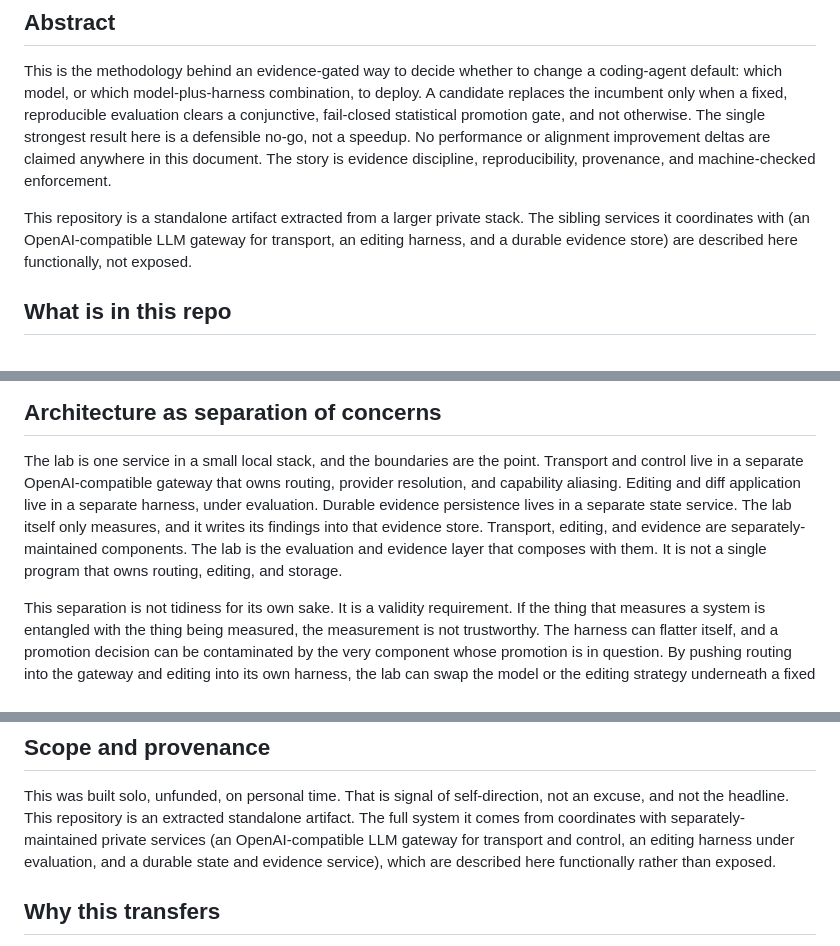
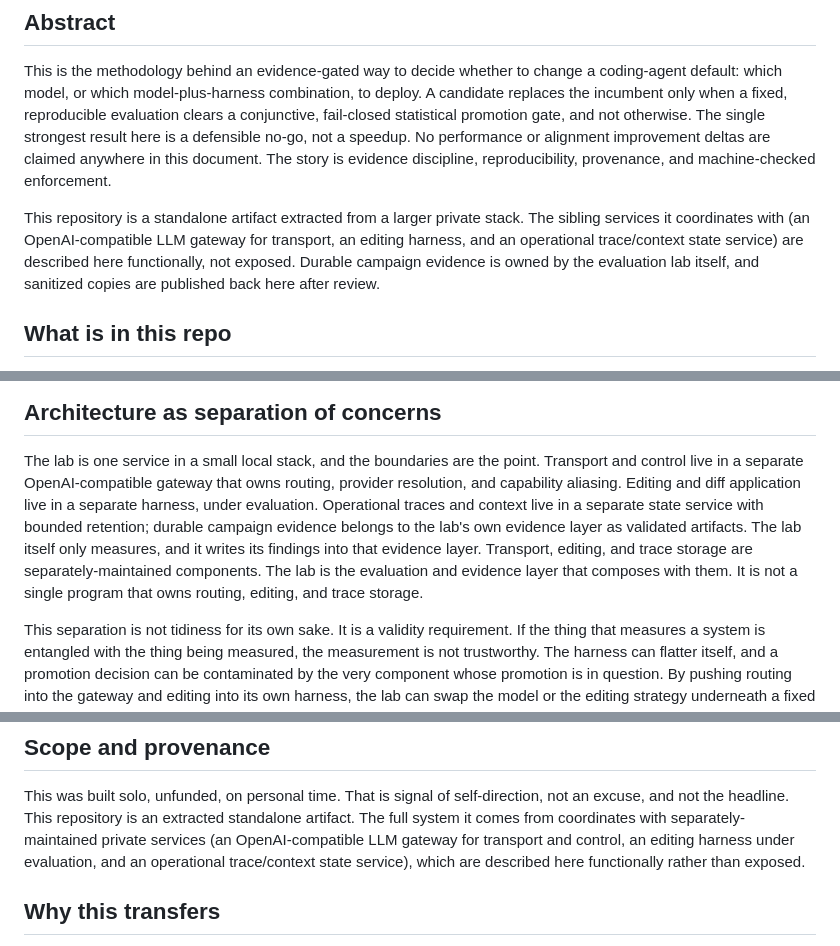
Before and after one commit to verlyn13/eval-lab-methodology, a Markdown page: README.md, 3 parts joined by grey strips. Rendered like a GitHub page.

Commit message:
docs: correct state-service role to operational trace/context scope
The boundary table and architecture narrative described the state service
as durable evidence persistence. Current authority scopes it to operational
trace/context state with bounded retention; durable campaign evidence is
owned by the evaluation lab's own evidence layer, with sanitized copies
published back here after review. Wording stays functional per the public
boundary rules.

```diff
--- a/README.md
+++ b/README.md
@@ -13,8 +13,10 @@ and machine-checked enforcement.
 
 This repository is a standalone artifact extracted from a larger private stack.
 The sibling services it coordinates with (an OpenAI-compatible LLM gateway for
-transport, an editing harness, and a durable evidence store) are described here
-functionally, not exposed.
+transport, an editing harness, and an operational trace/context state service)
+are described here functionally, not exposed. Durable campaign evidence is owned
+by the evaluation lab itself, and sanitized copies are published back here after
+review.
 
 ## What is in this repo
 
@@ -101,12 +103,13 @@ agent. Its output is a defensible go/no-go decision with the evidence attached.
 The lab is one service in a small local stack, and the boundaries are the point.
 Transport and control live in a separate OpenAI-compatible gateway that owns
 routing, provider resolution, and capability aliasing. Editing and diff
-application live in a separate harness, under evaluation. Durable evidence
-persistence lives in a separate state service. The lab itself only measures, and
-it writes its findings into that evidence store. Transport, editing, and evidence
-are separately-maintained components. The lab is the evaluation and evidence
-layer that composes with them. It is not a single program that owns routing,
-editing, and storage.
+application live in a separate harness, under evaluation. Operational traces and
+context live in a separate state service with bounded retention; durable
+campaign evidence belongs to the lab's own evidence layer as validated
+artifacts. The lab itself only measures, and it writes its findings into that
+evidence layer. Transport, editing, and trace storage are separately-maintained
+components. The lab is the evaluation and evidence layer that composes with
+them. It is not a single program that owns routing, editing, and trace storage.
 
 This separation is not tidiness for its own sake. It is a validity requirement.
 If the thing that measures a system is entangled with the thing being measured,
@@ -334,8 +337,8 @@ This was built solo, unfunded, on personal time. That is signal of
 self-direction, not an excuse, and not the headline. This repository is an
 extracted standalone artifact. The full system it comes from coordinates with
 separately-maintained private services (an OpenAI-compatible LLM gateway for
-transport and control, an editing harness under evaluation, and a durable
-state and evidence service), which are described here functionally rather than
+transport and control, an editing harness under evaluation, and an operational
+trace/context state service), which are described here functionally rather than
 exposed.
 
 ## Why this transfers
```
Also changed, not shown: AGENTS.md (+1 -1 lines).
